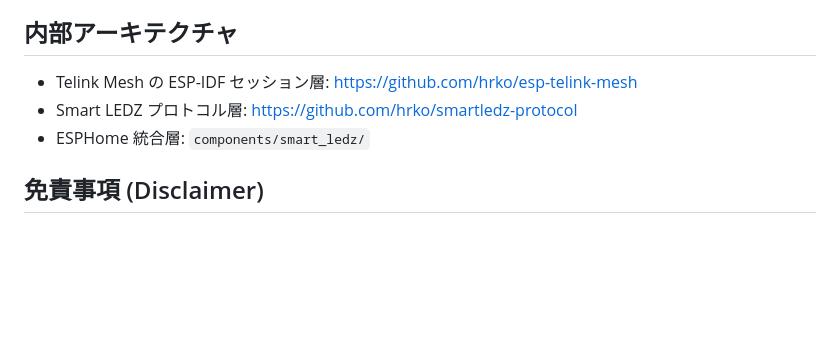
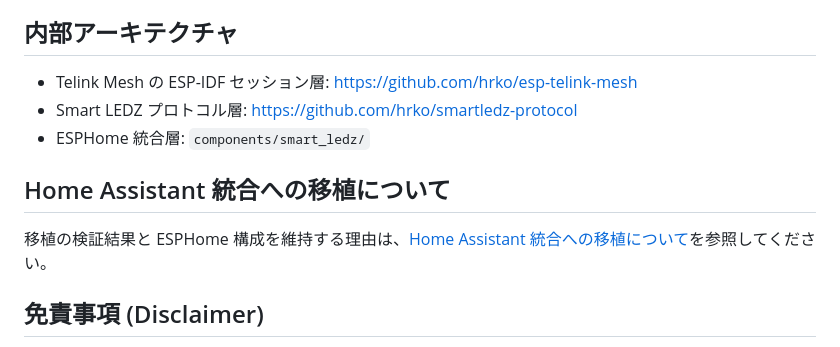
Before and after one commit to hrko/esphome-smart-ledz, a Markdown page: README.ja.md, the part around the change. GitHub-like rendering; blank space fills up the shorter version.

Commit message:
docs: document Home Assistant port evaluation

```diff
--- a/README.ja.md
+++ b/README.ja.md
@@ -112,6 +112,10 @@ Smart LEDZ は Telink Mesh 上に構築された Bluetooth メッシュシステ
 - Smart LEDZ プロトコル層: https://github.com/hrko/smartledz-protocol
 - ESPHome 統合層: `components/smart_ledz/`
 
+## Home Assistant 統合への移植について
+
+移植の検証結果と ESPHome 構成を維持する理由は、[Home Assistant 統合への移植について](docs/home-assistant-port.md)を参照してください。
+
 ## 免責事項 (Disclaimer)
 
 本プロジェクト（esphome-smart-ledz）は、個人的な技術研究およびオープンソースのホームオートメーションシステム（Home Assistant等）との相互運用性を確保する目的で作成された非公式のプロジェクトです。
```
Also changed, not shown: README.md (+4 -0 lines), docs/home-assistant-port.md (added, +18 -0 lines).
